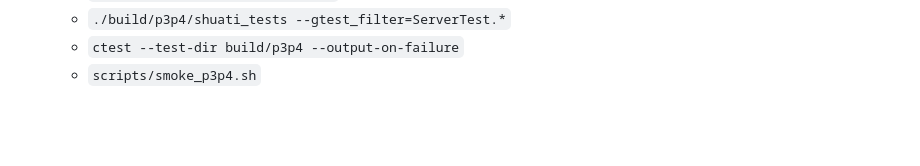
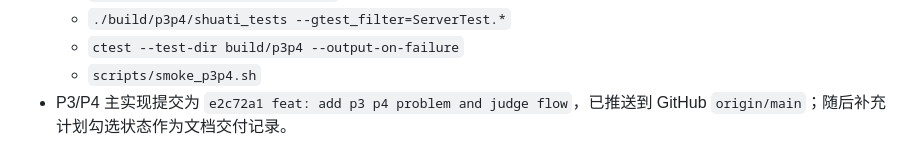
Before and after one commit to huachen19867/shuati_platform, a Markdown page: docs/tech-logs/2026-07-02.md, the part around the change. Drawn GitHub-style; blank space fills up the shorter version.

Commit message:
docs: record p3 p4 delivery

```diff
--- a/docs/tech-logs/2026-07-02.md
+++ b/docs/tech-logs/2026-07-02.md
@@ -139,3 +139,4 @@ git -C \\wsl.localhost\Ubuntu\home\boss\shuati_platform\shuati_platform ls-remot
   - `./build/p3p4/shuati_tests --gtest_filter=ServerTest.*`
   - `ctest --test-dir build/p3p4 --output-on-failure`
   - `scripts/smoke_p3p4.sh`
+- P3/P4 主实现提交为 `e2c72a1 feat: add p3 p4 problem and judge flow`，已推送到 GitHub `origin/main`；随后补充计划勾选状态作为文档交付记录。
```
Also changed, not shown: 1 other file.
